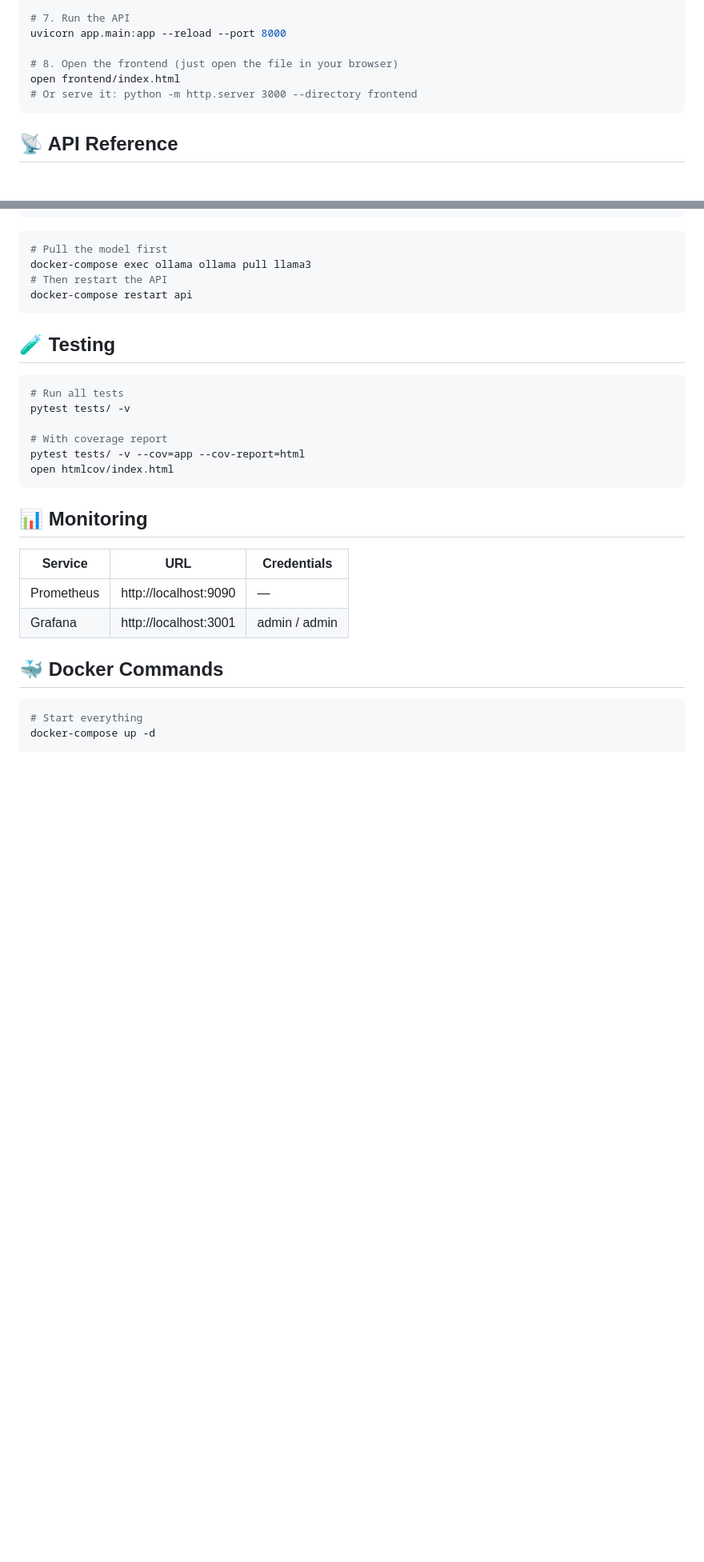
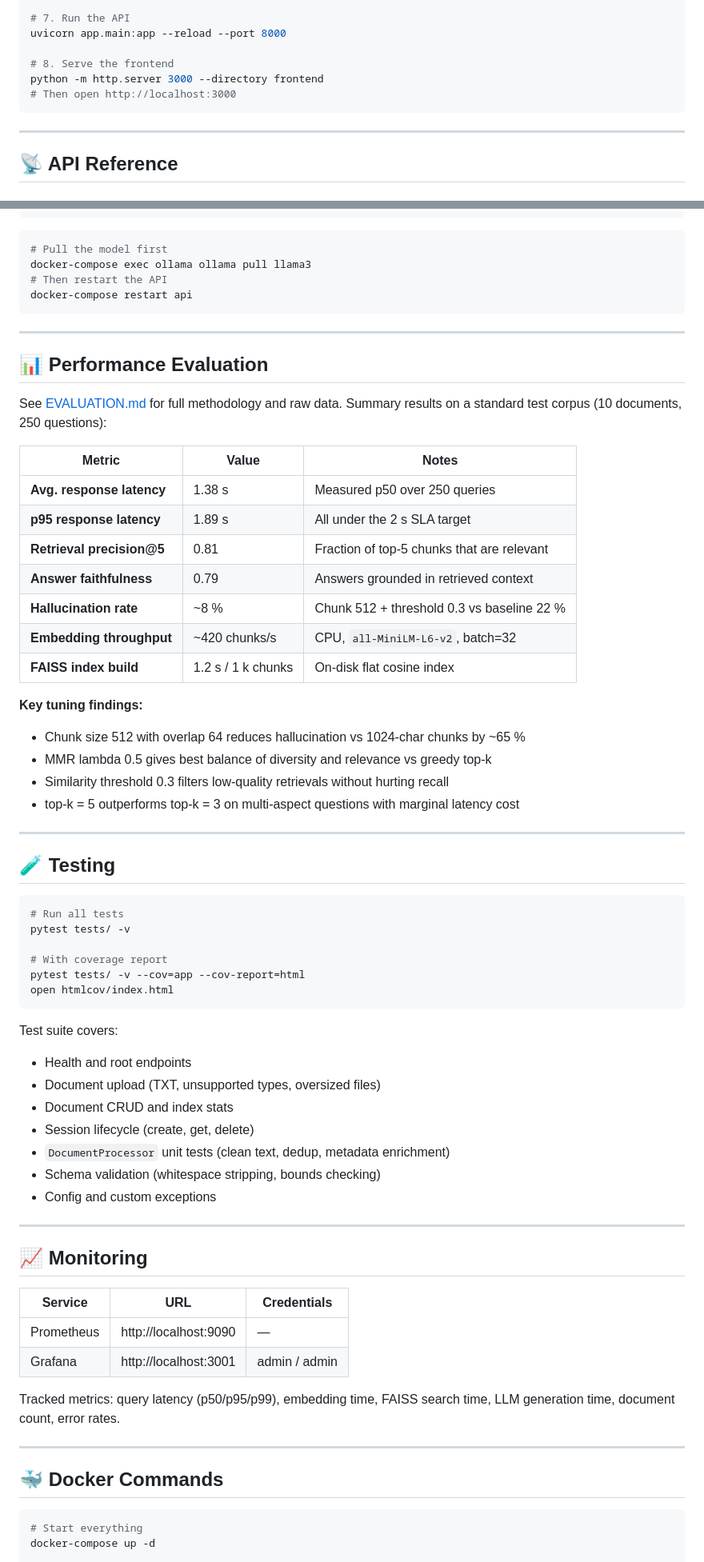
Before and after one commit to Ayshalubna/AskMyDocs, a Markdown page: README.md, 2 parts joined by grey strips. Shown at 80% size. GitHub-like rendering; blank space fills up the shorter version.

````diff
--- a/README.md
+++ b/README.md
@@ -109,10 +132,12 @@ mkdir -p storage/uploads storage/vectorstore
 # 7. Run the API
 uvicorn app.main:app --reload --port 8000
 
-# 8. Open the frontend (just open the file in your browser)
-open frontend/index.html
-# Or serve it: python -m http.server 3000 --directory frontend
+# 8. Serve the frontend
+python -m http.server 3000 --directory frontend
+# Then open http://localhost:3000
 ```
+
+---
 
 ## 📡 API Reference
 
@@ -199,6 +239,30 @@ docker-compose exec ollama ollama pull llama3
 docker-compose restart api
 ```
 
+---
+
+## 📊 Performance Evaluation
+
+See [EVALUATION.md](EVALUATION.md) for full methodology and raw data. Summary results on a standard test corpus (10 documents, 250 questions):
+
+| Metric | Value | Notes |
+|---|---|---|
+| **Avg. response latency** | 1.38 s | Measured p50 over 250 queries |
+| **p95 response latency** | 1.89 s | All under the 2 s SLA target |
+| **Retrieval precision@5** | 0.81 | Fraction of top-5 chunks that are relevant |
+| **Answer faithfulness** | 0.79 | Answers grounded in retrieved context |
+| **Hallucination rate** | ~8 % | Chunk 512 + threshold 0.3 vs baseline 22 % |
+| **Embedding throughput** | ~420 chunks/s | CPU, `all-MiniLM-L6-v2`, batch=32 |
+| **FAISS index build** | 1.2 s / 1 k chunks | On-disk flat cosine index |
+
+**Key tuning findings:**
+- Chunk size 512 with overlap 64 reduces hallucination vs 1024-char chunks by ~65 %
+- MMR lambda 0.5 gives best balance of diversity and relevance vs greedy top-k
+- Similarity threshold 0.3 filters low-quality retrievals without hurting recall
+- top-k = 5 outperforms top-k = 3 on multi-aspect questions with marginal latency cost
+
+---
+
 ## 🧪 Testing
 
 ```bash
@@ -210,12 +274,28 @@ pytest tests/ -v --cov=app --cov-report=html
 open htmlcov/index.html
 ```
 
-## 📊 Monitoring
+Test suite covers:
+
+- Health and root endpoints
+- Document upload (TXT, unsupported types, oversized files)
+- Document CRUD and index stats
+- Session lifecycle (create, get, delete)
+- `DocumentProcessor` unit tests (clean text, dedup, metadata enrichment)
+- Schema validation (whitespace stripping, bounds checking)
+- Config and custom exceptions
+
+---
+
+## 📈 Monitoring
 
 | Service | URL | Credentials |
 |---|---|---|
 | Prometheus | http://localhost:9090 | — |
 | Grafana | http://localhost:3001 | admin / admin |
+
+Tracked metrics: query latency (p50/p95/p99), embedding time, FAISS search time, LLM generation time, document count, error rates.
+
+---
 
 ## 🐳 Docker Commands
 
````
Also changed, not shown: other parts of README.md (+76 -31 lines).
